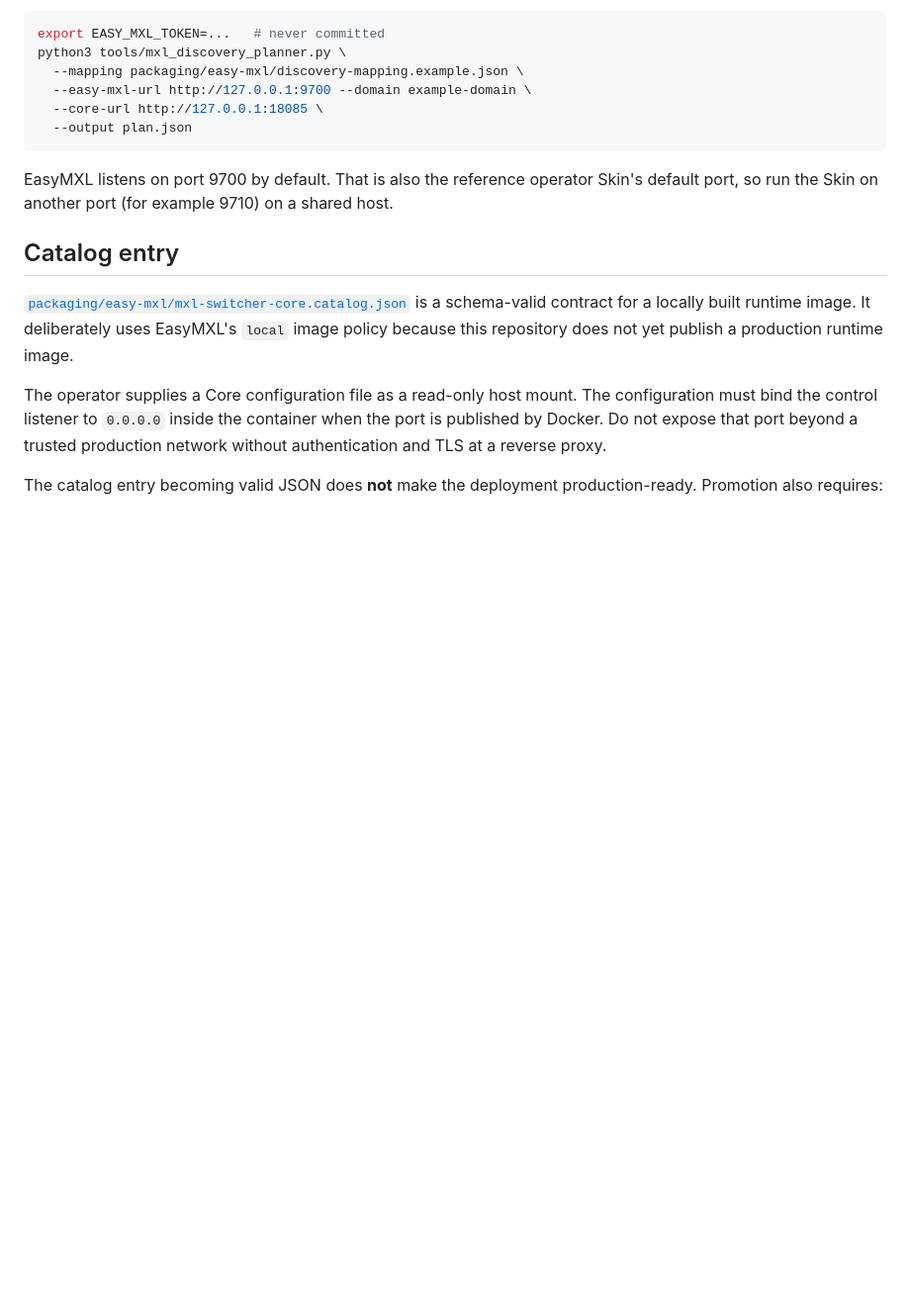
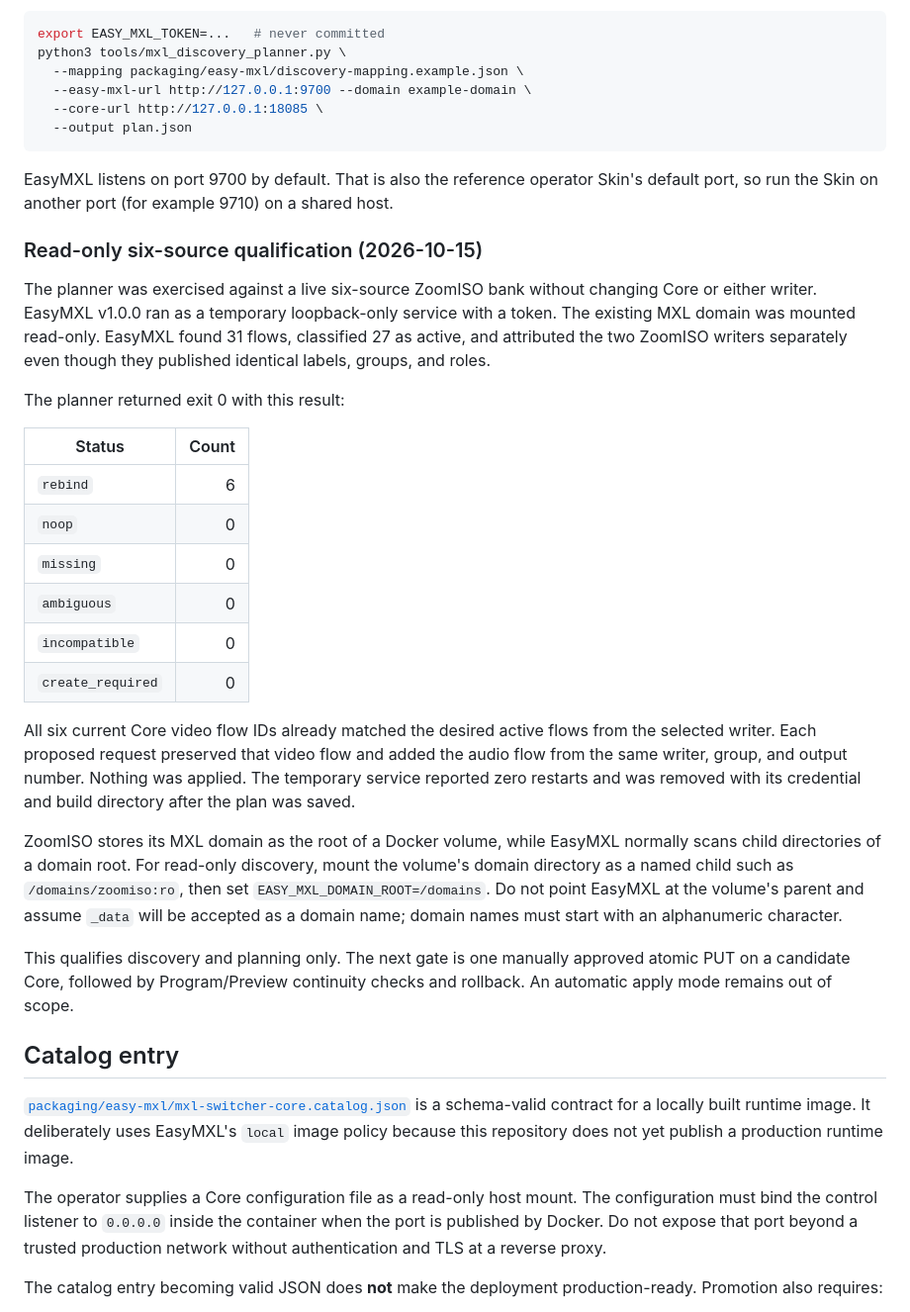
Before and after one commit to guycochran/mxl-switcher-core, a Markdown page: docs/EASY_MXL_INTEGRATION.md, the part around the change. Shown at 99% size. Rendered like a GitHub page; blank space fills up the shorter version.

Commit message:
Record live EasyMXL discovery qualification

```diff
--- a/docs/EASY_MXL_INTEGRATION.md
+++ b/docs/EASY_MXL_INTEGRATION.md
@@ -165,6 +165,42 @@ EasyMXL listens on port 9700 by default. That is also the reference operator
 Skin's default port, so run the Skin on another port (for example 9710) on a
 shared host.
 
+### Read-only six-source qualification (2026-10-15)
+
+The planner was exercised against a live six-source ZoomISO bank without
+changing Core or either writer. EasyMXL v1.0.0 ran as a temporary loopback-only
+service with a token. The existing MXL domain was mounted read-only. EasyMXL
+found 31 flows, classified 27 as active, and attributed the two ZoomISO writers
+separately even though they published identical labels, groups, and roles.
+
+The planner returned exit 0 with this result:
+
+| Status | Count |
+| --- | ---: |
+| `rebind` | 6 |
+| `noop` | 0 |
+| `missing` | 0 |
+| `ambiguous` | 0 |
+| `incompatible` | 0 |
+| `create_required` | 0 |
+
+All six current Core video flow IDs already matched the desired active flows
+from the selected writer. Each proposed request preserved that video flow and
+added the audio flow from the same writer, group, and output number. Nothing
+was applied. The temporary service reported zero restarts and was removed with
+its credential and build directory after the plan was saved.
+
+ZoomISO stores its MXL domain as the root of a Docker volume, while EasyMXL
+normally scans child directories of a domain root. For read-only discovery,
+mount the volume's domain directory as a named child such as
+`/domains/zoomiso:ro`, then set `EASY_MXL_DOMAIN_ROOT=/domains`. Do not point
+EasyMXL at the volume's parent and assume `_data` will be accepted as a domain
+name; domain names must start with an alphanumeric character.
+
+This qualifies discovery and planning only. The next gate is one manually
+approved atomic PUT on a candidate Core, followed by Program/Preview continuity
+checks and rollback. An automatic apply mode remains out of scope.
+
 ## Catalog entry
 
 [`packaging/easy-mxl/mxl-switcher-core.catalog.json`](../packaging/easy-mxl/mxl-switcher-core.catalog.json)
```
